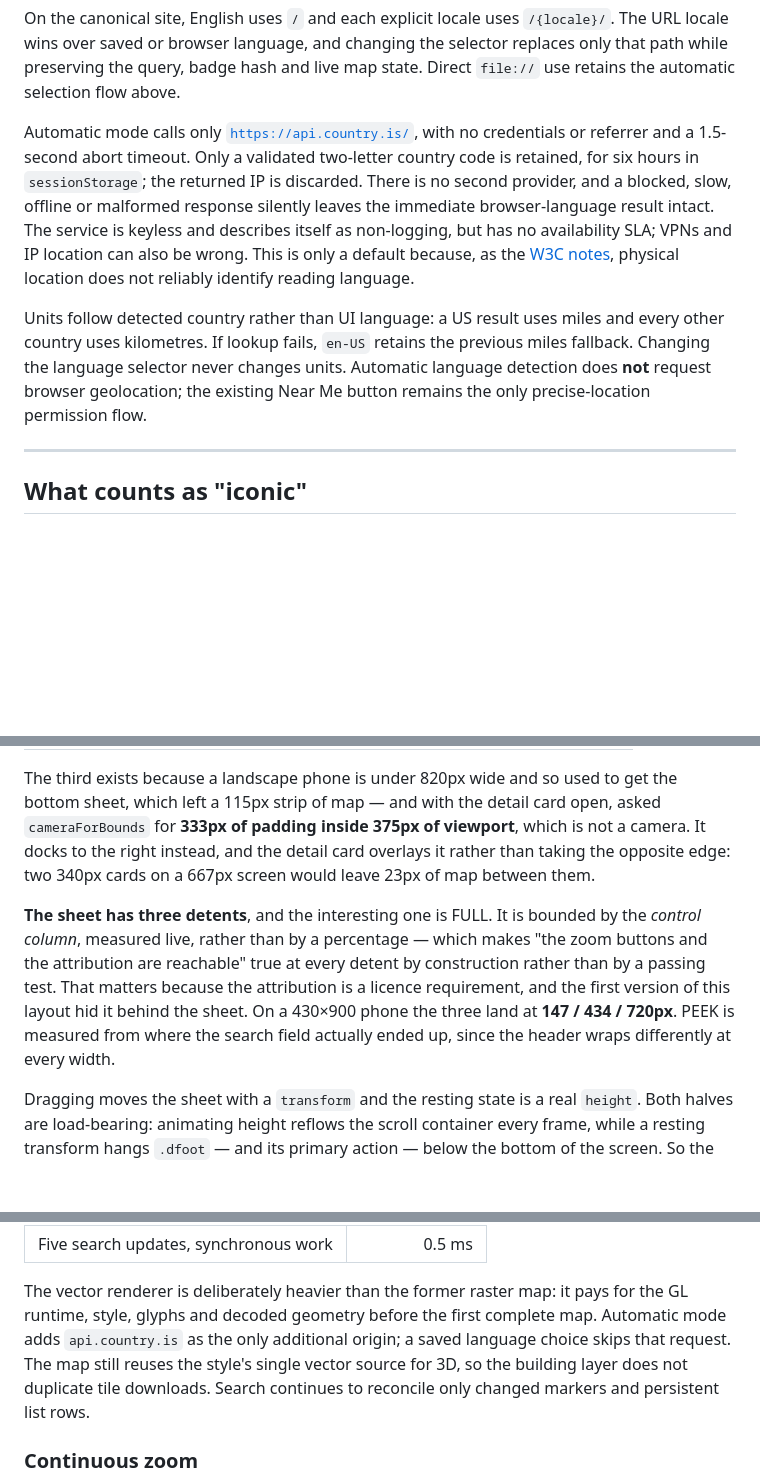
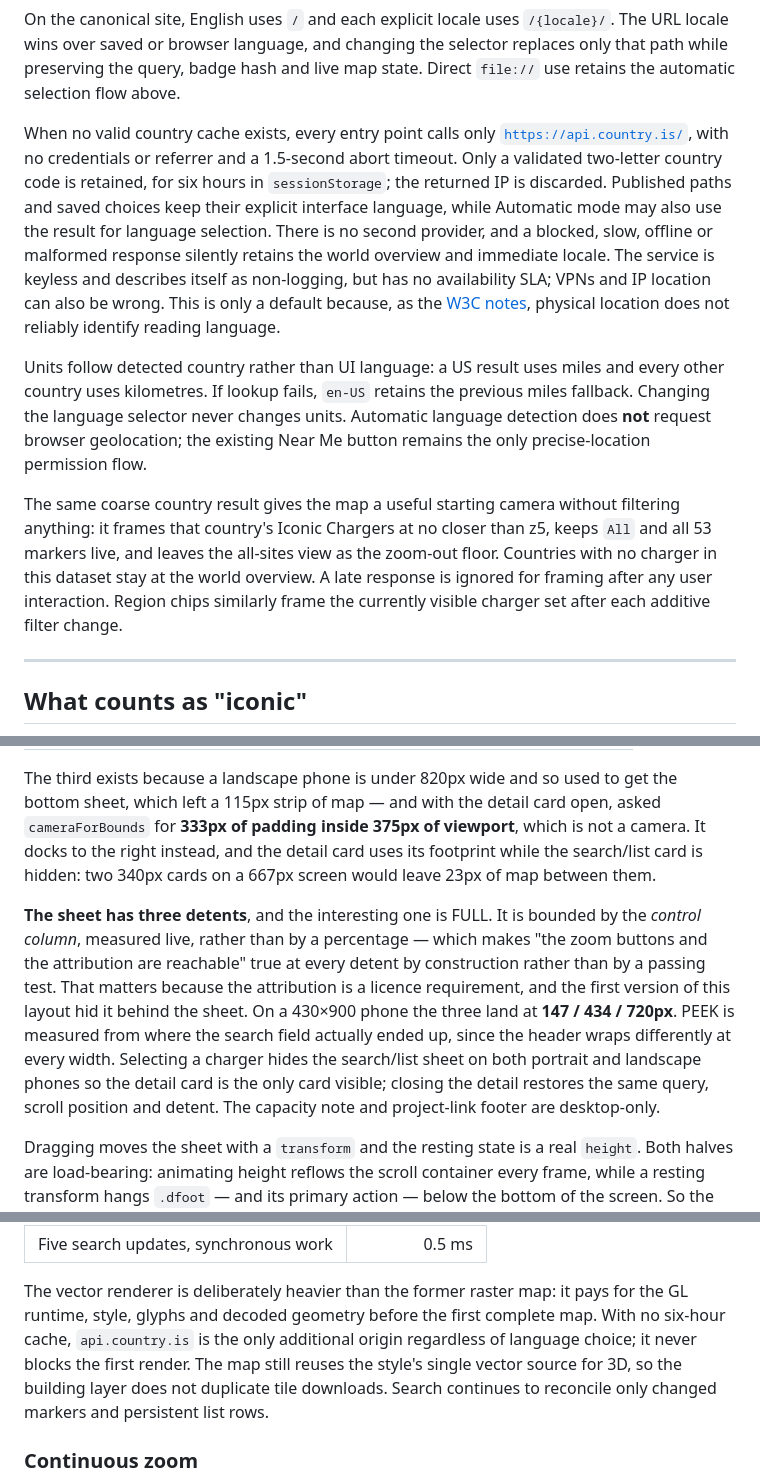
Before and after one commit to LakshmanTurlapati/Iconic-Chargers, a Markdown page: README.md, 3 parts joined by grey strips. GitHub-like rendering; blank space fills up the shorter version.

Commit message:
Improve contextual map framing and mobile details

```diff
--- a/README.md
+++ b/README.md
@@ -78,12 +78,15 @@ wins over saved or browser language, and changing the selector replaces only tha
 preserving the query, badge hash and live map state. Direct `file://` use retains the automatic
 selection flow above.
 
-Automatic mode calls only [`https://api.country.is/`](https://country.is/), with no credentials or referrer and a
-1.5-second abort timeout. Only a validated two-letter country code is retained, for six hours in
-`sessionStorage`; the returned IP is discarded. There is no second provider, and a blocked, slow,
-offline or malformed response silently leaves the immediate browser-language result intact. The
-service is keyless and describes itself as non-logging, but has no availability SLA; VPNs and IP
-location can also be wrong. This is only a default because, as the
+When no valid country cache exists, every entry point calls only
+[`https://api.country.is/`](https://country.is/), with no credentials or referrer and a 1.5-second
+abort timeout. Only a validated two-letter country code is retained, for six hours in
+`sessionStorage`; the returned IP is discarded. Published paths and saved choices keep their
+explicit interface language, while Automatic mode may also use the result for language selection.
+There is no second provider, and a blocked, slow, offline or malformed response silently retains
+the world overview and immediate locale. The service is keyless and describes itself as
+non-logging, but has no availability SLA; VPNs and IP location can also be wrong. This is only a
+default because, as the
 [W3C notes](https://www.w3.org/International/questions/qa-site-conneg.en.html), physical location
 does not reliably identify reading language.
 
@@ -91,6 +94,12 @@ Units follow detected country rather than UI language: a US result uses miles an
 country uses kilometres. If lookup fails, `en-US` retains the previous miles fallback. Changing the
 language selector never changes units. Automatic language detection does **not** request browser
 geolocation; the existing Near Me button remains the only precise-location permission flow.
+
+The same coarse country result gives the map a useful starting camera without filtering anything:
+it frames that country's Iconic Chargers at no closer than z5, keeps `All` and all 53 markers live,
+and leaves the all-sites view as the zoom-out floor. Countries with no charger in this dataset stay
+at the world overview. A late response is ignored for framing after any user interaction. Region
+chips similarly frame the currently visible charger set after each additive filter change.
 
 ---
 
@@ -244,8 +253,8 @@ apart:
 The third exists because a landscape phone is under 820px wide and so used to get the bottom sheet,
 which left a 115px strip of map — and with the detail card open, asked `cameraForBounds` for **333px
 of padding inside 375px of viewport**, which is not a camera. It docks to the right instead, and the
-detail card overlays it rather than taking the opposite edge: two 340px cards on a 667px screen
-would leave 23px of map between them.
+detail card uses its footprint while the search/list card is hidden: two 340px cards on a 667px
+screen would leave 23px of map between them.
 
 **The sheet has three detents**, and the interesting one is FULL. It is bounded by the *control
 column*, measured live, rather than by a percentage — which makes "the zoom buttons and the
@@ -253,6 +262,9 @@ attribution are reachable" true at every detent by construction rather than by a
 matters because the attribution is a licence requirement, and the first version of this layout hid
 it behind the sheet. On a 430×900 phone the three land at **147 / 434 / 720px**. PEEK is measured
 from where the search field actually ended up, since the header wraps differently at every width.
+Selecting a charger hides the search/list sheet on both portrait and landscape phones so the detail
+card is the only card visible; closing the detail restores the same query, scroll position and
+detent. The capacity note and project-link footer are desktop-only.
 
 Dragging moves the sheet with a `transform` and the resting state is a real `height`. Both halves
 are load-bearing: animating height reflows the scroll container every frame, while a resting
@@ -377,10 +389,11 @@ A three-run cold-cache baseline at 6× CPU on simulated 4G:
 | Five search updates, synchronous work | 0.5 ms |
 
 The vector renderer is deliberately heavier than the former raster map: it pays for the GL runtime,
-style, glyphs and decoded geometry before the first complete map. Automatic mode adds
-`api.country.is` as the only additional origin; a saved language choice skips that request. The map
-still reuses the style's single vector source for 3D, so the building layer does not duplicate tile
-downloads. Search continues to reconcile only changed markers and persistent list rows.
+style, glyphs and decoded geometry before the first complete map. With no six-hour cache,
+`api.country.is` is the only additional origin regardless of language choice; it never blocks the
+first render. The map still reuses the style's single vector source for 3D, so the building layer
+does not duplicate tile downloads. Search continues to reconcile only changed markers and
+persistent list rows.
 
 ### Continuous zoom
 
```
Also changed, not shown: other parts of README.md (+3 -3 lines), docs/screenshot-mobile.png, 5 other files.
